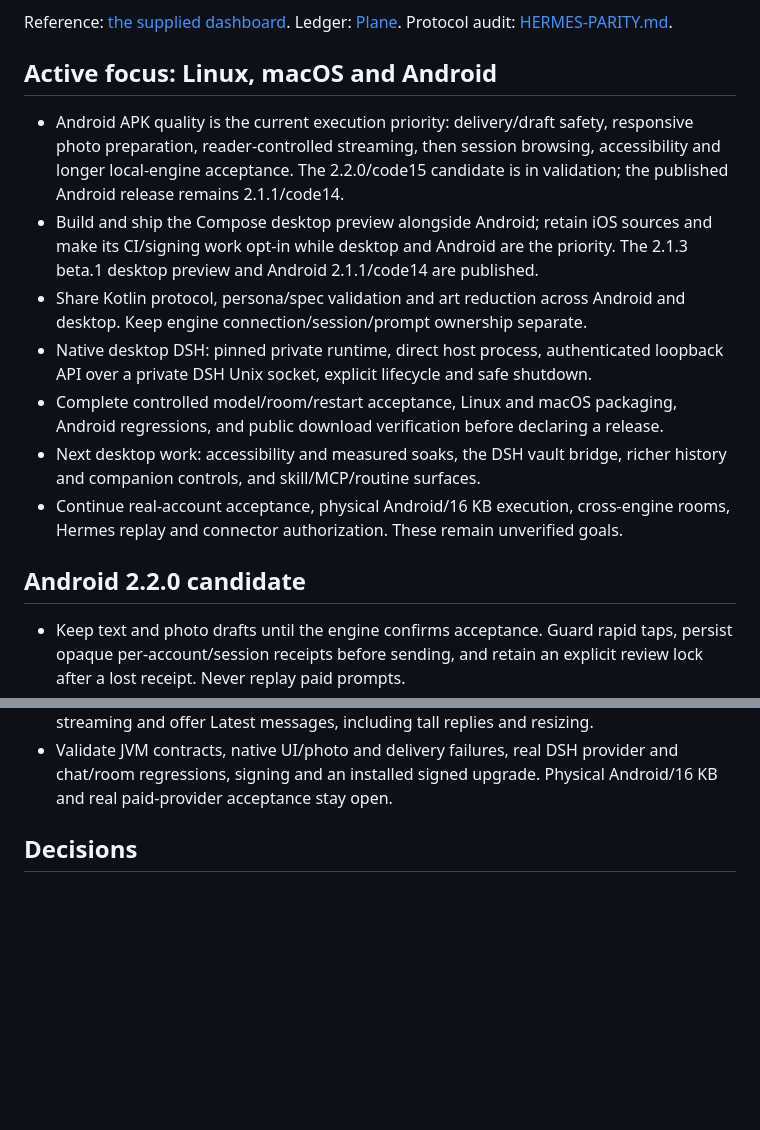
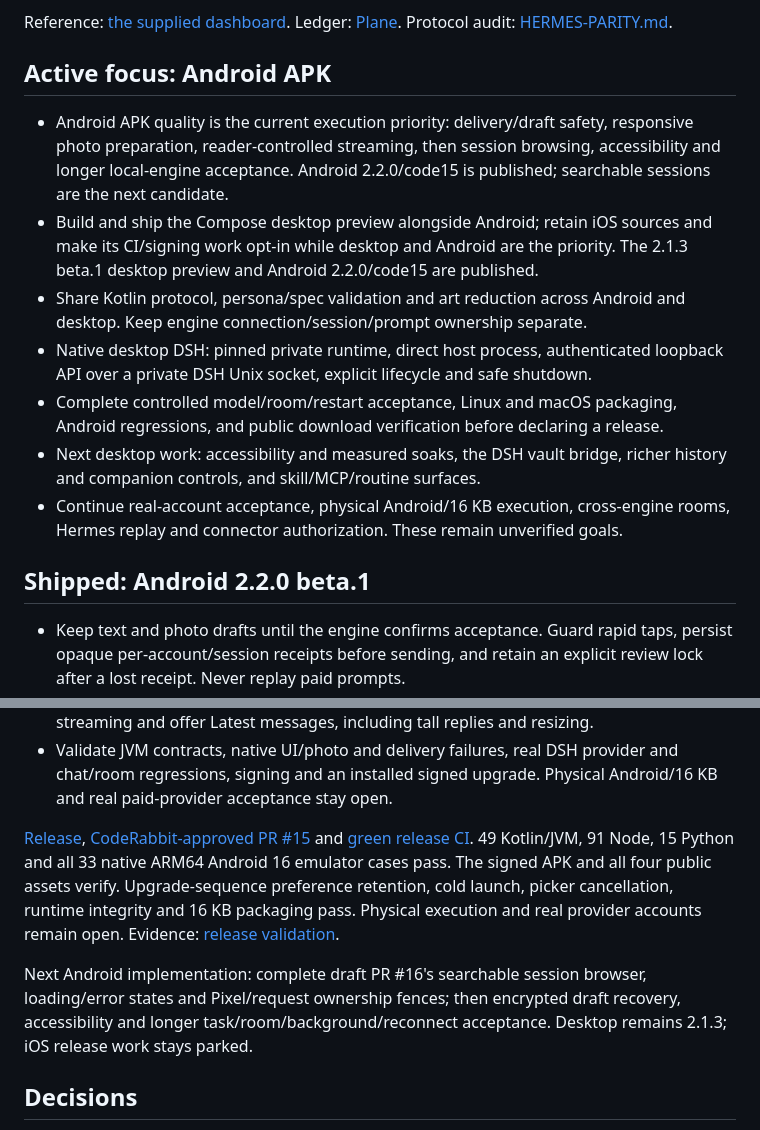
Before and after one commit to wckdboy/niobium, a Markdown page: PLAN.md, 2 parts joined by grey strips. GitHub-like rendering; blank space fills up the shorter version.

```diff
--- a/PLAN.md
+++ b/PLAN.md
@@ -8,15 +8,15 @@ Reference: [the supplied dashboard](docs/reference-dashboard.png).
 Ledger: [Plane](https://app.plane.so/wckd/projects/2fbcf987-20de-43dc-80ac-0a6bab7ec03a/issues/).
 Protocol audit: [HERMES-PARITY.md](docs/HERMES-PARITY.md).
 
-## Active focus: Linux, macOS and Android
+## Active focus: Android APK
 
 - Android APK quality is the current execution priority: delivery/draft safety,
   responsive photo preparation, reader-controlled streaming, then session
-  browsing, accessibility and longer local-engine acceptance. The 2.2.0/code15
-  candidate is in validation; the published Android release remains 2.1.1/code14.
+  browsing, accessibility and longer local-engine acceptance. Android 2.2.0/code15
+  is published; searchable sessions are the next candidate.
 - Build and ship the Compose desktop preview alongside Android; retain iOS sources
   and make its CI/signing work opt-in while desktop and Android are the priority.
-  The 2.1.3 beta.1 desktop preview and Android 2.1.1/code14 are published.
+  The 2.1.3 beta.1 desktop preview and Android 2.2.0/code15 are published.
 - Share Kotlin protocol, persona/spec validation and art reduction across Android
   and desktop. Keep engine connection/session/prompt ownership separate.
 - Native desktop DSH: pinned private runtime, direct host process, authenticated
@@ -28,7 +28,7 @@ Protocol audit: [HERMES-PARITY.md](docs/HERMES-PARITY.md).
 - Continue real-account acceptance, physical Android/16 KB execution, cross-engine
   rooms, Hermes replay and connector authorization. These remain unverified goals.
 
-## Android 2.2.0 candidate
+## Shipped: Android 2.2.0 beta.1
 
 - Keep text and photo drafts until the engine confirms acceptance. Guard rapid
   taps, persist opaque per-account/session receipts before sending, and retain
@@ -51,6 +51,20 @@ Protocol audit: [HERMES-PARITY.md](docs/HERMES-PARITY.md).
 - Validate JVM contracts, native UI/photo and delivery failures, real DSH provider
   and chat/room regressions, signing and an installed signed upgrade. Physical
   Android/16 KB and real paid-provider acceptance stay open.
+
+[Release](https://github.com/wckdboy/niobium/releases/tag/v2.2.0-beta.1),
+[CodeRabbit-approved PR #15](https://github.com/wckdboy/niobium/pull/15) and
+[green release CI](https://github.com/wckdboy/niobium/actions/runs/40054925175).
+49 Kotlin/JVM, 91 Node, 15 Python and all 33 native ARM64 Android 16 emulator
+cases pass. The signed APK and all four public assets verify. Upgrade-sequence
+preference retention, cold launch, picker cancellation, runtime integrity and
+16 KB packaging pass. Physical execution and real provider accounts remain open.
+Evidence: [release validation](docs/evidence/beta220-release-validation.json).
+
+Next Android implementation: complete draft PR #16's searchable session browser,
+loading/error states and Pixel/request ownership fences; then encrypted draft
+recovery, accessibility and longer task/room/background/reconnect acceptance.
+Desktop remains 2.1.3; iOS release work stays parked.
 
 ## Decisions
 
```
Also changed, not shown: README.md (+28 -3 lines), docs/TESTING.md (+17 -0 lines), docs/evidence/beta220-android-home.png (added), docs/evidence/beta220-android-settings-dark.png (added), 7 other files.
